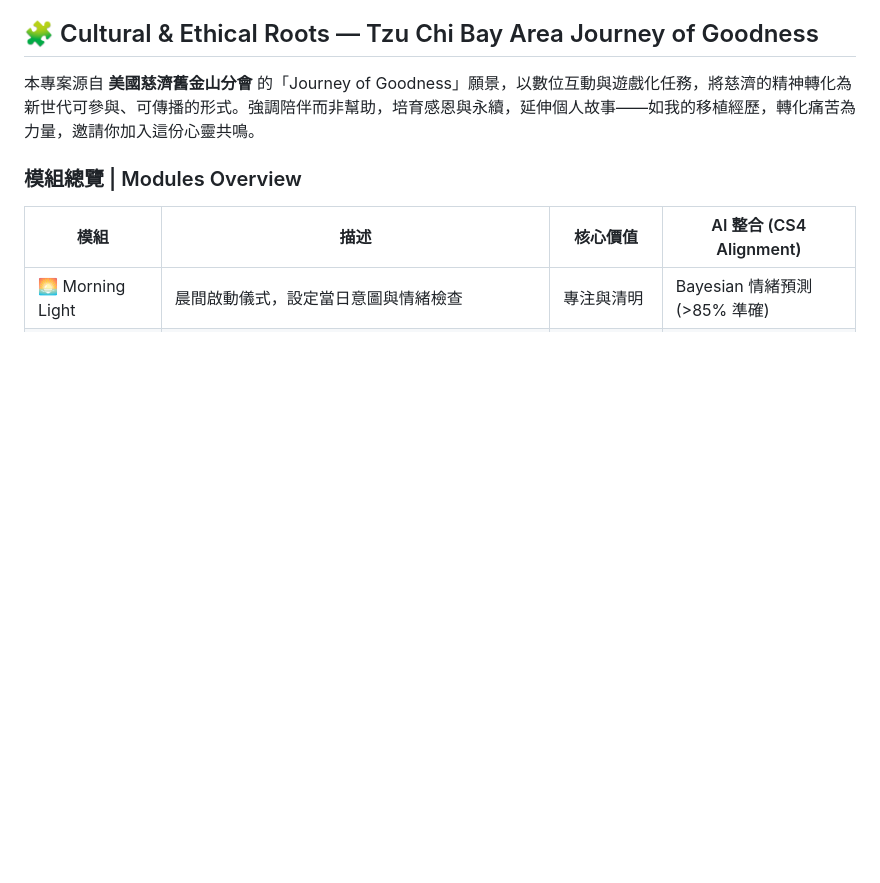
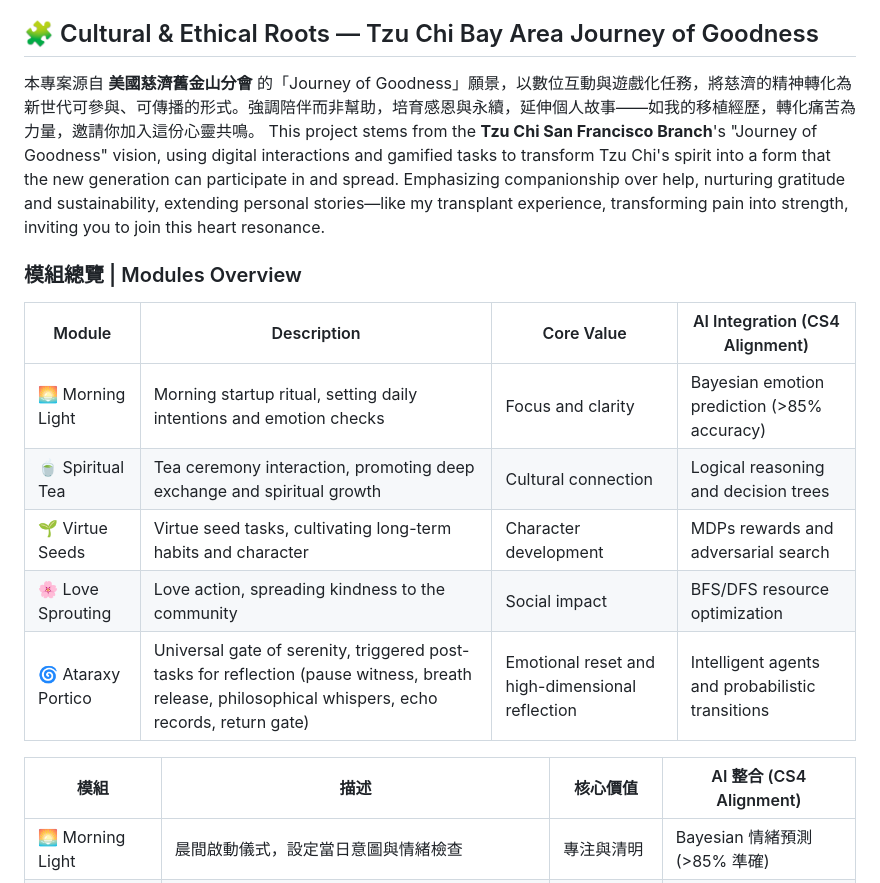
Before and after one commit to AAdl11/meihsien, a Markdown page: README.md, the part around the change printed below. GitHub-like rendering; blank space fills up the shorter version.

```diff
--- a/README.md
+++ b/README.md
@@ -14,8 +15,17 @@ As a Honors Transfer Program student at Las Positas College and dedicated Tzu Ch
 
 ## 🧩 Cultural & Ethical Roots — Tzu Chi Bay Area Journey of Goodness
 本專案源自 **美國慈濟舊金山分會** 的「Journey of Goodness」願景，以數位互動與遊戲化任務，將慈濟的精神轉化為新世代可參與、可傳播的形式。強調陪伴而非幫助，培育感恩與永續，延伸個人故事——如我的移植經歷，轉化痛苦為力量，邀請你加入這份心靈共鳴。
+This project stems from the **Tzu Chi San Francisco Branch**'s "Journey of Goodness" vision, using digital interactions and gamified tasks to transform Tzu Chi's spirit into a form that the new generation can participate in and spread. Emphasizing companionship over help, nurturing gratitude and sustainability, extending personal stories—like my transplant experience, transforming pain into strength, inviting you to join this heart resonance.
 
 ### 模組總覽 | Modules Overview
+| Module | Description | Core Value | AI Integration (CS4 Alignment) |
+|--------|-------------|------------|-------------------------------|
+| 🌅 Morning Light | Morning startup ritual, setting daily intentions and emotion checks | Focus and clarity | Bayesian emotion prediction (>85% accuracy) |
+| 🍵 Spiritual Tea | Tea ceremony interaction, promoting deep exchange and spiritual growth | Cultural connection | Logical reasoning and decision trees |
+| 🌱 Virtue Seeds | Virtue seed tasks, cultivating long-term habits and character | Character development | MDPs rewards and adversarial search |
+| 🌸 Love Sprouting | Love action, spreading kindness to the community | Social impact | BFS/DFS resource optimization |
+| 🌀 Ataraxy Portico | Universal gate of serenity, triggered post-tasks for reflection (pause witness, breath release, philosophical whispers, echo records, return gate) | Emotional reset and high-dimensional reflection | Intelligent agents and probabilistic transitions |
+
 | 模組 | 描述 | 核心價值 | AI 整合 (CS4 Alignment) |
 |------|------|----------|-------------------------|
 | 🌅 Morning Light | 晨間啟動儀式，設定當日意圖與情緒檢查 | 專注與清明 | Bayesian 情緒預測 (>85% 準確) |
```
Also changed, not shown: other parts of README.md (+24 -3 lines).
